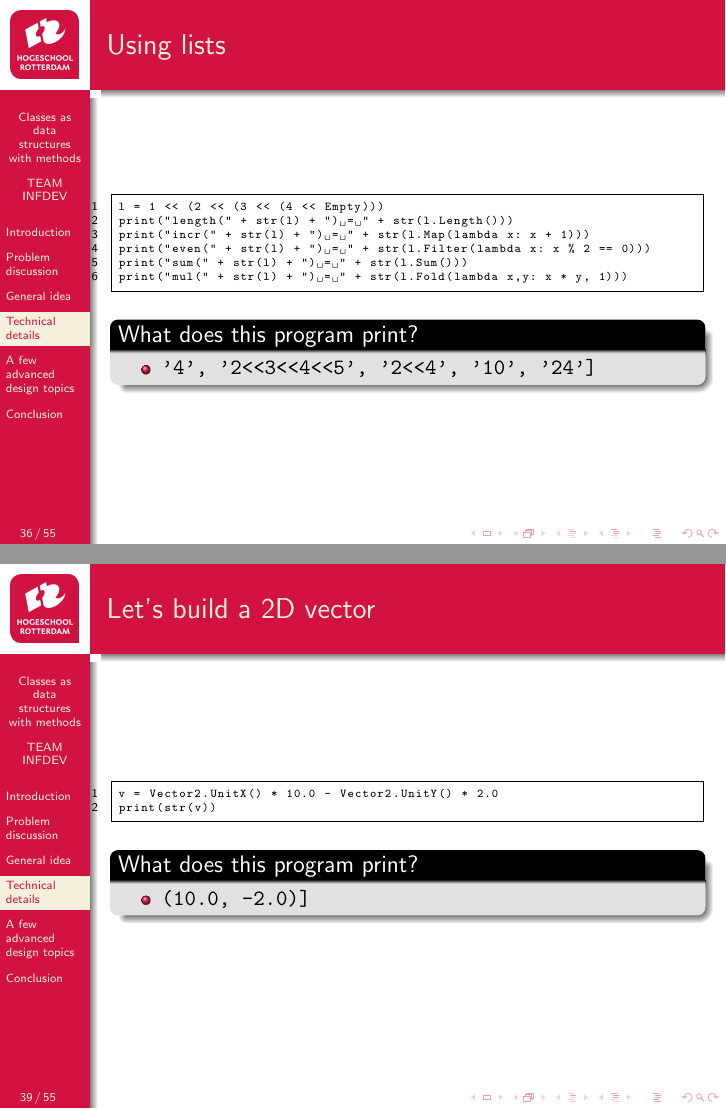
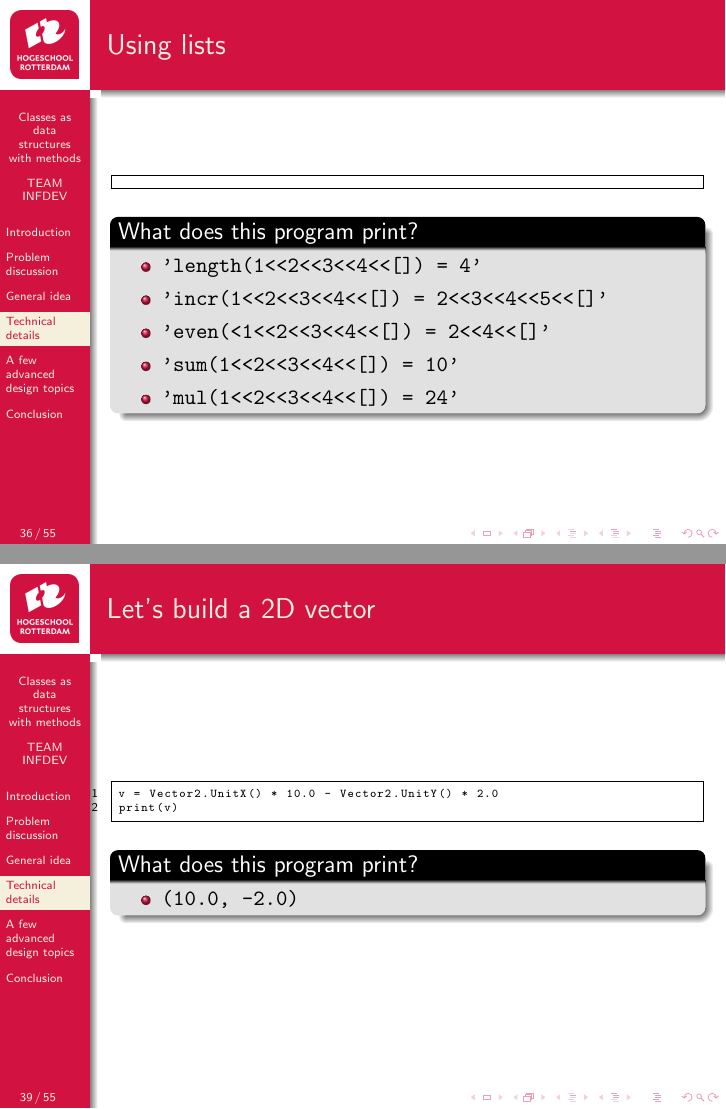
Before and after one commit to hogeschool/Development-2, LaTeX slides (Slides/Lecture V - methods.tex): pages 44 and 48 of 70, joined at a grey line. Compiled offline with pdfLaTeX.

Commit message:
corrections in slides lecture V methods

```diff
--- a/Slides/Lecture V - methods.tex
+++ b/Slides/Lecture V - methods.tex
@@ -363,13 +363,8 @@ class Node:
 
 \SlideSubSection{What does this program print?}
 \begin{frame}[fragile]{Using lists}
-\begin{codewithblock}{\pause \item \texttt{'4', '2<<3<<4<<5', '2<<4', '10', '24']}}
-l = 1 << (2 << (3 << (4 << Empty)))
-print("length(" + str(l) + ") = " + str(l.Length()))
-print("incr(" + str(l) + ") = " + str(l.Map(lambda x: x + 1)))
-print("even(" + str(l) + ") = " + str(l.Filter(lambda x: x % 2 == 0)))
-print("sum(" + str(l) + ") = " + str(l.Sum()))
-print("mul(" + str(l) + ") = " + str(l.Fold(lambda x,y: x * y, 1)))
+\begin{codewithblock}{\pause \item \texttt{'length(1<<2<<3<<4<<[]) = 4'} \item \texttt{'incr(1<<2<<3<<4<<[]) = 2<<3<<4<<5<<[]'} \item \texttt{'even(<1<<2<<3<<4<<[]) = 2<<4<<[]'} \item \texttt{'sum(1<<2<<3<<4<<[]) = 10'} \item \texttt{'mul(1<<2<<3<<4<<[]) = 24'}}
+
 \end{codewithblock}
 \end{frame}
 
@@ -415,9 +410,9 @@ class Vector2:
 
 \SlideSubSection{What does this program print?}
 \begin{frame}[fragile]{Let's build a 2D vector}
-\begin{codewithblock}{\pause \item \texttt{(10.0, -2.0)]}}
+\begin{codewithblock}{\pause \item \texttt{(10.0, -2.0)}}
 v = Vector2.UnitX() * 10.0 - Vector2.UnitY() * 2.0
-print(str(v))
+print(v)
 \end{codewithblock}
 \end{frame}
 
```
Also changed, not shown: Slides/Lecture V - methods.pdf, Slides/Lecture V - methods.tex (8 more changed lines).
